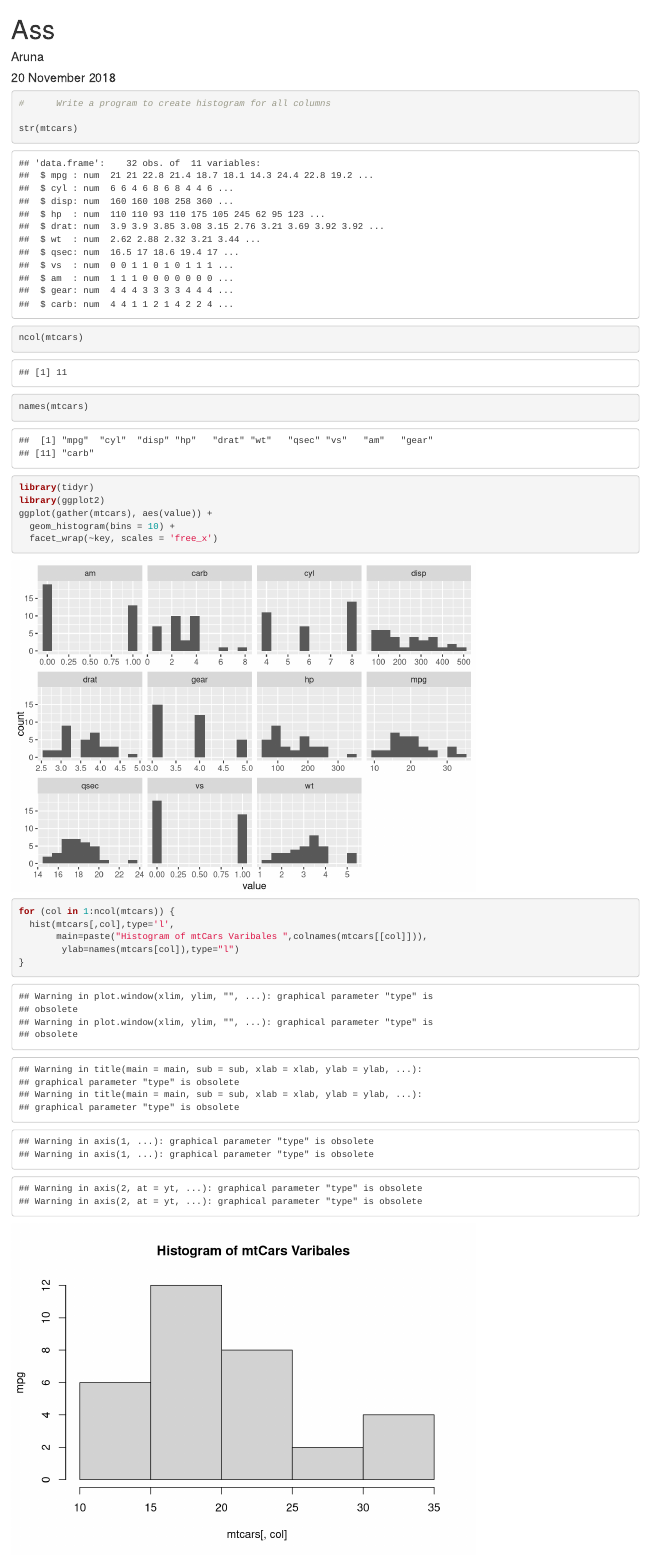
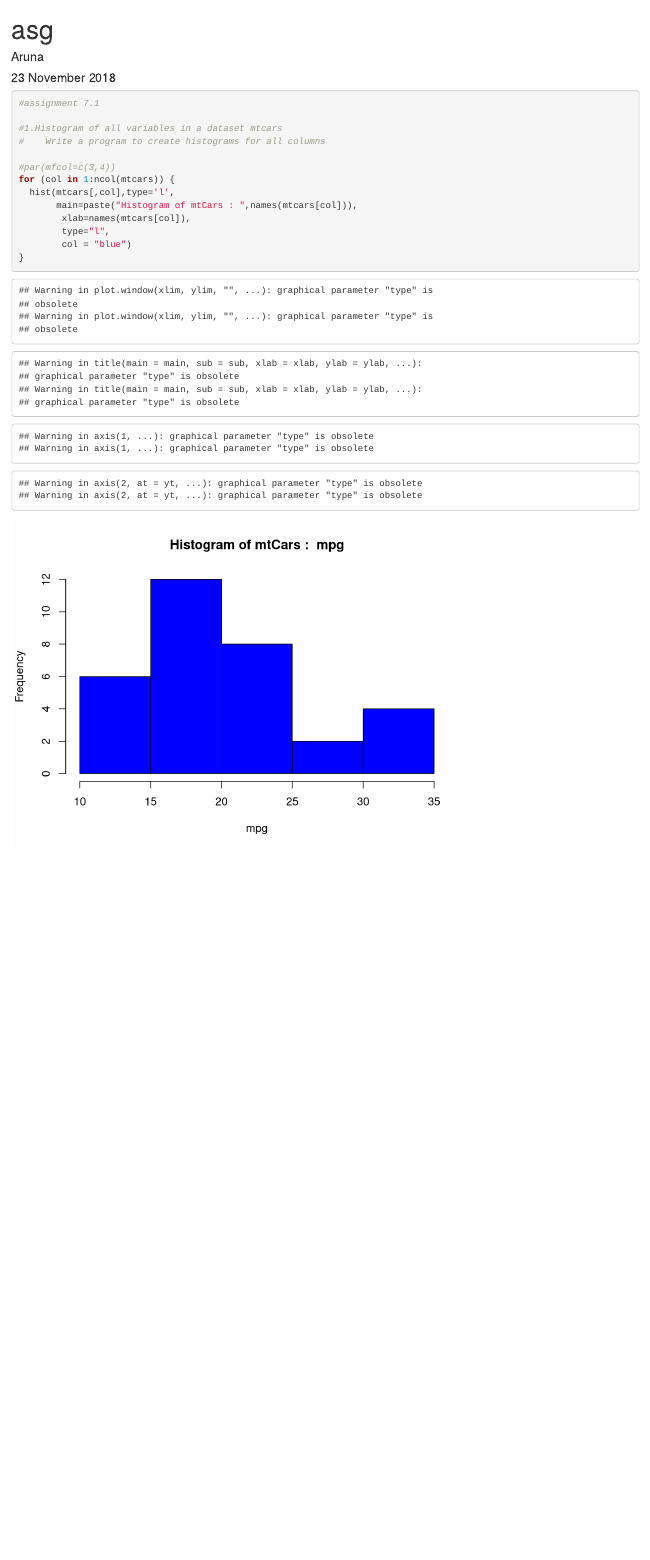
Before and after one commit to ArunaKumariM/Assignment7.1, an R Markdown document (Assignment7.1.Rmd): the page in a window 1100 px wide, from its top. Rendered offline with R 4.5, knitr and Pandoc, with nearby package versions; drawn as R Markdown's standard HTML page in place of the format the file asks for.

Commit message:
Add files via upload

````diff
--- a/Assignment7.1.Rmd
+++ b/Assignment7.1.Rmd
@@ -1,14 +1,23 @@
 ---
-title: "Ass"
+title: "asg"
 author: "Aruna"
-date: "20 November 2018"
+date: "23 November 2018"
 output: word_document
 ---
 ```{r}
-#      Write a program to create histogram for all columns
+#assignment 7.1
 
-str(mtcars)
-ncol(mtcars)
-names(mtcars)
+#1.Histogram of all variables in a dataset mtcars
+#    Write a program to create histograms for all columns
 
+#par(mfcol=c(3,4))
+for (col in 1:ncol(mtcars)) {
+  hist(mtcars[,col],type='l',
+       main=paste("Histogram of mtCars : ",names(mtcars[col])),
+        xlab=names(mtcars[col]),
+        type="l",
+        col = "blue")
+}
+```
 
+```{r}
@@ -18,11 +29,3 @@ library(ggplot2)
 ggplot(gather(mtcars), aes(value)) +
-  geom_histogram(bins = 10) +
+  geom_density(color ="darkblue",fill="lightblue") +
   facet_wrap(~key, scales = 'free_x')
-
-```
-
-```{r}
-for (col in 1:ncol(mtcars)) {
-  hist(mtcars[,col],type='l',
-       main=paste("Histogram of mtCars Varibales ",colnames(mtcars[[col]])),
-        ylab=names(mtcars[col]),type="l")
````
Also changed, not shown: Assignment7.1.pdf (added), Assignment7.1.Rmd (17 more changed lines).
